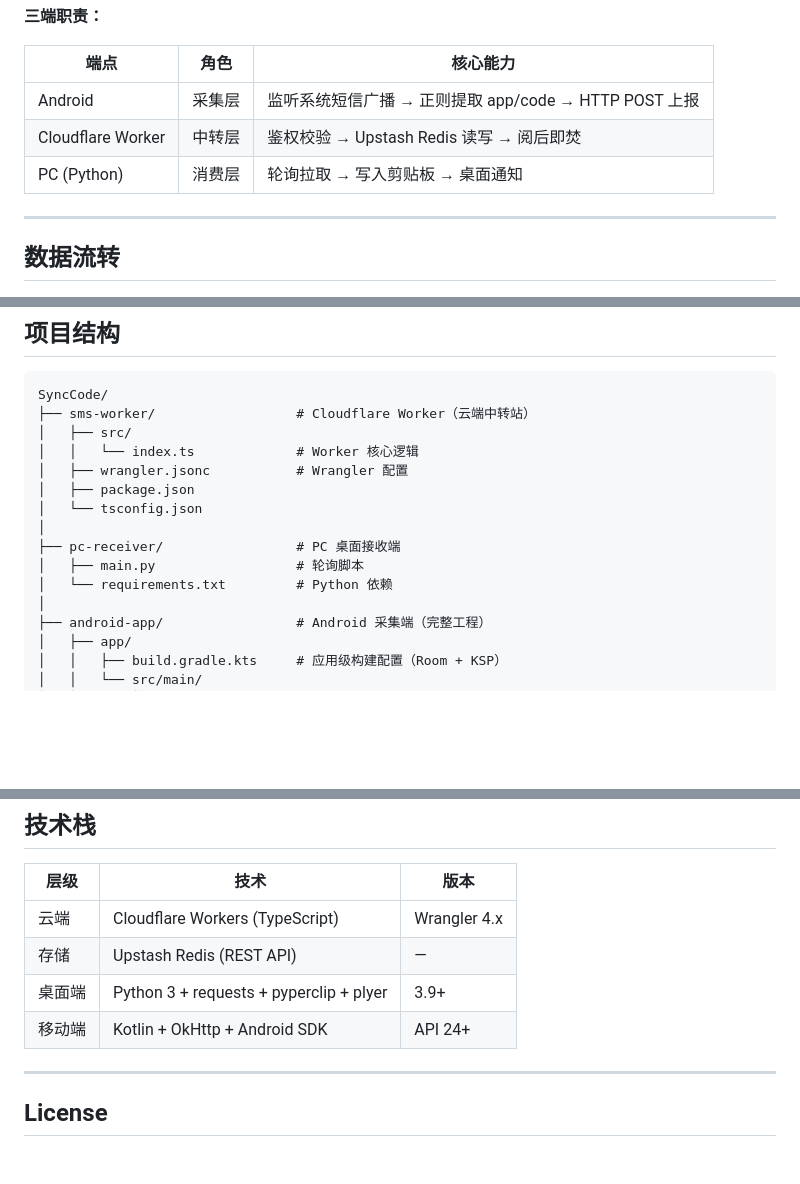
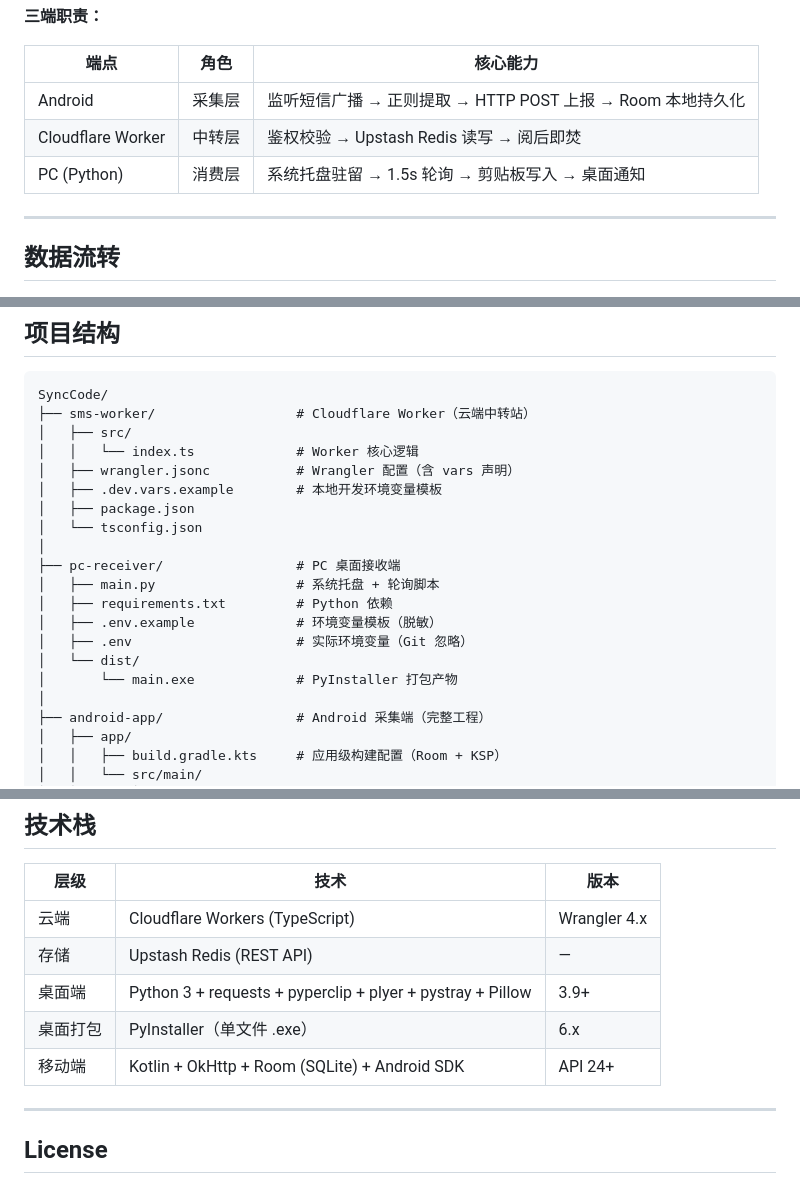
Before and after one commit to SumKiyo/SyncCode, a Markdown page: README.md, 3 parts joined by grey strips. Drawn GitHub-style; blank space fills up the shorter version.

```diff
--- a/README.md
+++ b/README.md
@@ -46,9 +46,9 @@
 
 | 端点 | 角色 | 核心能力 |
 |------|------|----------|
-| Android | 采集层 | 监听系统短信广播 → 正则提取 app/code → HTTP POST 上报 |
+| Android | 采集层 | 监听短信广播 → 正则提取 → HTTP POST 上报 → Room 本地持久化 |
 | Cloudflare Worker | 中转层 | 鉴权校验 → Upstash Redis 读写 → 阅后即焚 |
-| PC (Python) | 消费层 | 轮询拉取 → 写入剪贴板 → 桌面通知 |
+| PC (Python) | 消费层 | 系统托盘驻留 → 1.5s 轮询 → 剪贴板写入 → 桌面通知 |
 
 ---
 
@@ -97,13 +97,18 @@ SyncCode/
 ├── sms-worker/                  # Cloudflare Worker（云端中转站）
 │   ├── src/
 │   │   └── index.ts             # Worker 核心逻辑
-│   ├── wrangler.jsonc           # Wrangler 配置
+│   ├── wrangler.jsonc           # Wrangler 配置（含 vars 声明）
+│   ├── .dev.vars.example        # 本地开发环境变量模板
 │   ├── package.json
 │   └── tsconfig.json
 │
 ├── pc-receiver/                 # PC 桌面接收端
-│   ├── main.py                  # 轮询脚本
-│   └── requirements.txt         # Python 依赖
+│   ├── main.py                  # 系统托盘 + 轮询脚本
+│   ├── requirements.txt         # Python 依赖
+│   ├── .env.example             # 环境变量模板（脱敏）
+│   ├── .env                     # 实际环境变量（Git 忽略）
+│   └── dist/
+│       └── main.exe             # PyInstaller 打包产物
 │
 ├── android-app/                 # Android 采集端（完整工程）
 │   ├── app/
@@ -345,8 +357,9 @@ Authorization: Bearer <API_SECRET>
 |------|------|------|
 | 云端 | Cloudflare Workers (TypeScript) | Wrangler 4.x |
 | 存储 | Upstash Redis (REST API) | — |
-| 桌面端 | Python 3 + requests + pyperclip + plyer | 3.9+ |
-| 移动端 | Kotlin + OkHttp + Android SDK | API 24+ |
+| 桌面端 | Python 3 + requests + pyperclip + plyer + pystray + Pillow | 3.9+ |
+| 桌面打包 | PyInstaller（单文件 .exe） | 6.x |
+| 移动端 | Kotlin + OkHttp + Room (SQLite) + Android SDK | API 24+ |
 
 ---
 
```
Also changed, not shown: other parts of README.md (+28 -21 lines), System_Design.md (deleted, +0 -132 lines).
